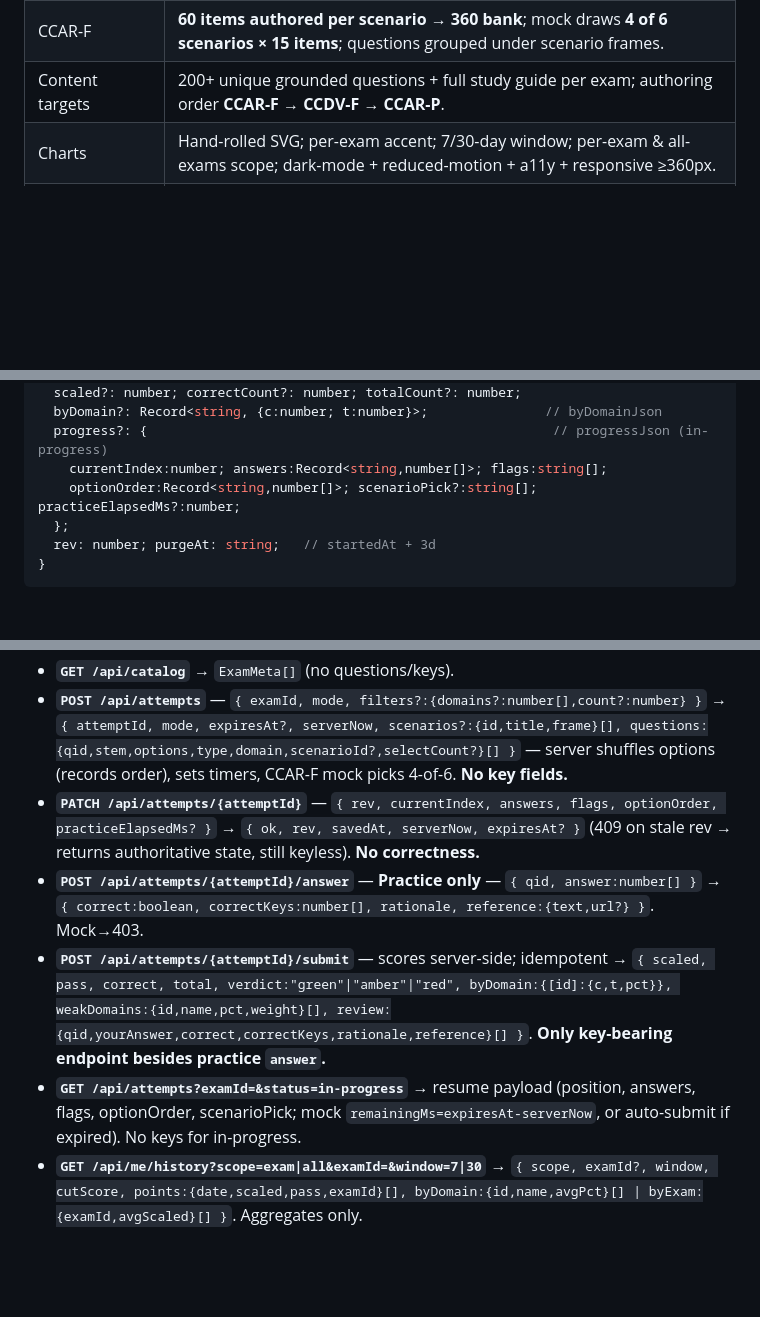
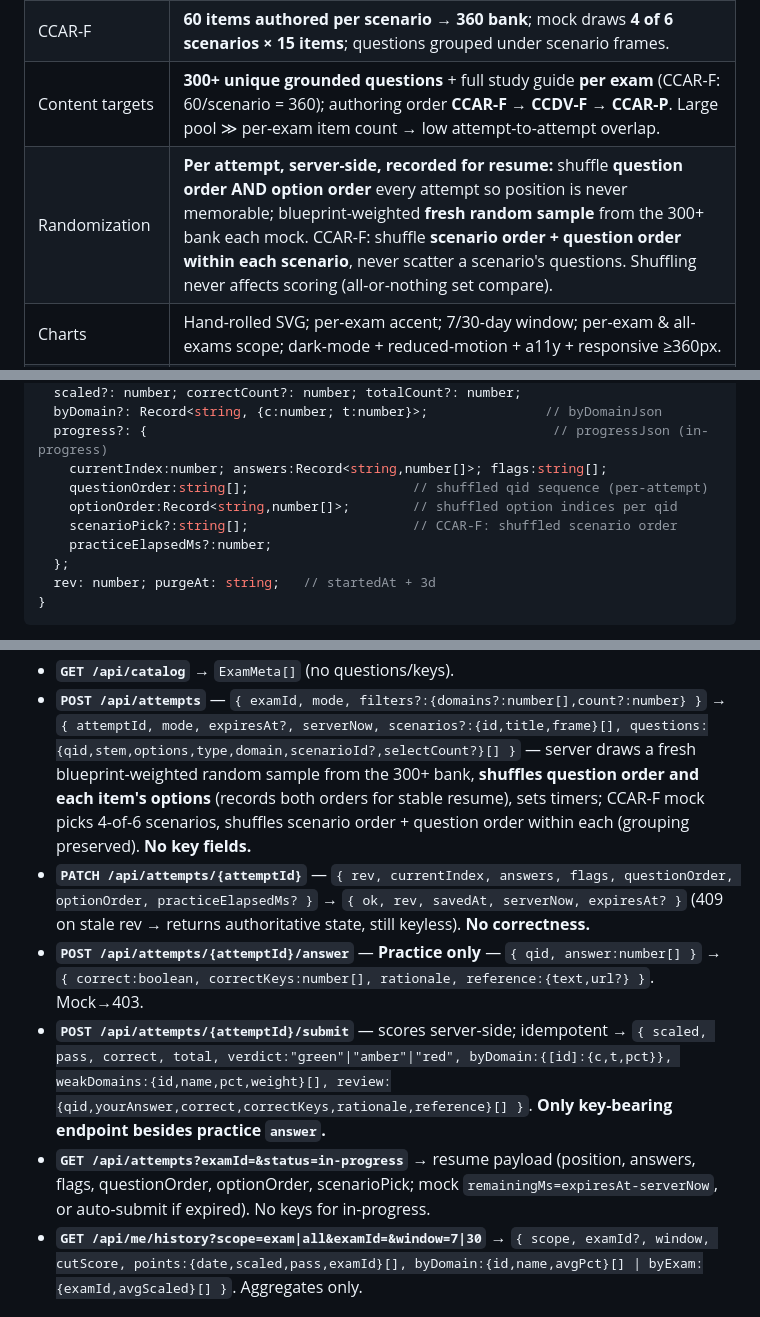
Before and after one commit to mgraves-centrix/anthropic-ccao-f, a Markdown page: IMPLEMENTATION_SPEC.md, 3 parts joined by grey strips. Drawn GitHub-style; blank space fills up the shorter version.

```diff
--- a/IMPLEMENTATION_SPEC.md
+++ b/IMPLEMENTATION_SPEC.md
@@ -134,7 +134,8 @@ Parallelize aggressively **but never let two agents edit the same file at once.*
 | Cleanup | Incomplete attempts **auto-clear after 3 days** — lazy on-read **and** a scheduled timer sweep (BYO Functions). |
 | Exams | 4: **CCAO-F** (built, migrate), **CCDV-F**, **CCAR-F** (scenario), **CCAR-P**. All 120 min / 720 cut / 100–1000 / 12-mo validity. |
 | CCAR-F | **60 items authored per scenario → 360 bank**; mock draws **4 of 6 scenarios × 15 items**; questions grouped under scenario frames. |
-| Content targets | 200+ unique grounded questions + full study guide per exam; authoring order **CCAR-F → CCDV-F → CCAR-P**. |
+| Content targets | **300+ unique grounded questions** + full study guide **per exam** (CCAR-F: 60/scenario = 360); authoring order **CCAR-F → CCDV-F → CCAR-P**. Large pool ≫ per-exam item count → low attempt-to-attempt overlap. |
+| Randomization | **Per attempt, server-side, recorded for resume:** shuffle **question order AND option order** every attempt so position is never memorable; blueprint-weighted **fresh random sample** from the 300+ bank each mock. CCAR-F: shuffle **scenario order + question order within each scenario**, never scatter a scenario's questions. Shuffling never affects scoring (all-or-nothing set compare). |
 | Charts | Hand-rolled SVG; per-exam accent; 7/30-day window; per-exam & all-exams scope; dark-mode + reduced-motion + a11y + responsive ≥360px. |
 | Results UX | **Green/amber/red** verdict (pass≥760 green, 720–759 amber, <720 red) + weakest-domain **study recommendations** (weak×weight ranked, deep-linked). |
 | Dark mode | First-class; CSS tokens; per-user persisted; defaults to `prefers-color-scheme`. |
@@ -254,7 +255,10 @@ interface AttemptRow {
   byDomain?: Record<string, {c:number; t:number}>;               // byDomainJson
   progress?: {                                                    // progressJson (in-progress)
     currentIndex:number; answers:Record<string,number[]>; flags:string[];
-    optionOrder:Record<string,number[]>; scenarioPick?:string[]; practiceElapsedMs?:number;
+    questionOrder:string[];                     // shuffled qid sequence (per-attempt)
+    optionOrder:Record<string,number[]>;        // shuffled option indices per qid
+    scenarioPick?:string[];                     // CCAR-F: shuffled scenario order
+    practiceElapsedMs?:number;
   };
   rev: number; purgeAt: string;   // startedAt + 3d
 }
@@ -294,9 +298,12 @@ Common: all routes (except `/login`, `/.auth/*`) require role `authorized`; serv
 - **`POST /api/attempts`** — `{ examId, mode, filters?:{domains?:number[],count?:number} }`
   → `{ attemptId, mode, expiresAt?, serverNow, scenarios?:{id,title,frame}[],
        questions:{qid,stem,options,type,domain,scenarioId?,selectCount?}[] }`
-  — server shuffles options (records order), sets timers, CCAR-F mock picks 4-of-6.
+  — server draws a fresh blueprint-weighted random sample from the 300+ bank, **shuffles
+  question order and each item's options** (records both orders for stable resume), sets timers;
+  CCAR-F mock picks 4-of-6 scenarios, shuffles scenario order + question order within each
+  (grouping preserved).
   **No key fields.**
-- **`PATCH /api/attempts/{attemptId}`** — `{ rev, currentIndex, answers, flags, optionOrder, practiceElapsedMs? }`
+- **`PATCH /api/attempts/{attemptId}`** — `{ rev, currentIndex, answers, flags, questionOrder, optionOrder, practiceElapsedMs? }`
   → `{ ok, rev, savedAt, serverNow, expiresAt? }` (409 on stale rev → returns authoritative
   state, still keyless). **No correctness.**
 - **`POST /api/attempts/{attemptId}/answer`** — **Practice only** — `{ qid, answer:number[] }`
@@ -307,7 +314,7 @@ Common: all routes (except `/login`, `/.auth/*`) require role `authorized`; serv
      review:{qid,yourAnswer,correct,correctKeys,rationale,reference}[] }`. **Only key-bearing
   endpoint besides practice `answer`.**
 - **`GET /api/attempts?examId=&status=in-progress`** → resume payload (position, answers,
-  flags, optionOrder, scenarioPick; mock `remainingMs=expiresAt-serverNow`, or auto-submit
+  flags, questionOrder, optionOrder, scenarioPick; mock `remainingMs=expiresAt-serverNow`, or auto-submit
   if expired). No keys for in-progress.
 - **`GET /api/me/history?scope=exam|all&examId=&window=7|30`** →
   `{ scope, examId?, window, cutScore, points:{date,scaled,pass,examId}[],
```
Also changed, not shown: other parts of IMPLEMENTATION_SPEC.md (+2 -1 lines), BUILD_PROMPT.md (+8 -3 lines), PLAN.md (+8 -6 lines).
